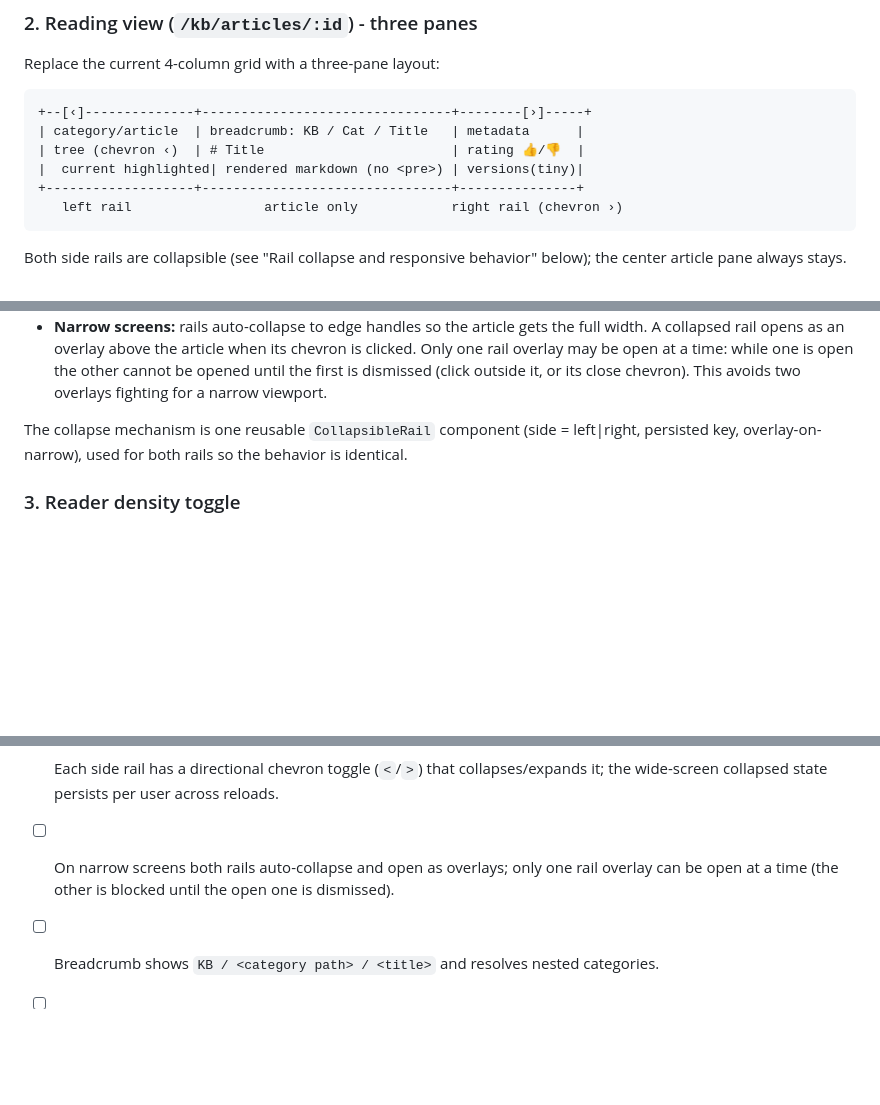
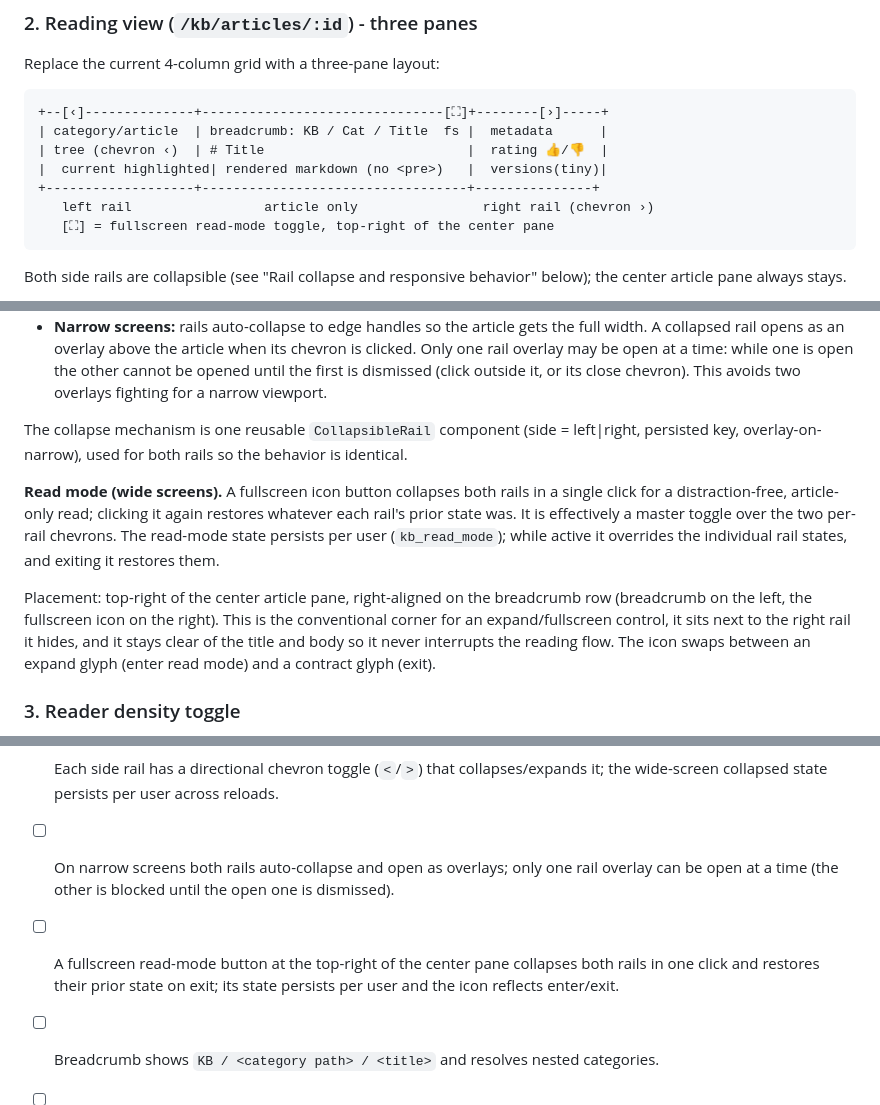
Before and after one commit to psa-systems/mokosh-apps, a Markdown page: dev-docs/kb-ui-overhaul-design.md, 3 parts joined by grey strips. Drawn GitHub-style; blank space fills up the shorter version.

Commit message:
docs(kb): add fullscreen read-mode toggle
A fullscreen icon button at the top-right of the center article pane (right-aligned on the breadcrumb row) collapses both rails in one click for distraction-free reading and restores their prior state on exit. It acts as a master toggle over the per-rail chevrons, persists per user, and swaps its glyph between enter and exit. Updated the mockup and acceptance criteria.

Co-Authored-By: Claude Opus 4.8 <noreply@anthropic.com>

````diff
--- a/dev-docs/kb-ui-overhaul-design.md
+++ b/dev-docs/kb-ui-overhaul-design.md
@@ -36,12 +36,13 @@ Both the reading view and the authoring preview consume this helper. The output
 Replace the current 4-column grid with a three-pane layout:
 
 ```
-+--[‹]--------------+--------------------------------+--------[›]-----+
-| category/article  | breadcrumb: KB / Cat / Title   | metadata      |
-| tree (chevron ‹)  | # Title                        | rating 👍/👎  |
-|  current highlighted| rendered markdown (no <pre>) | versions(tiny)|
-+-------------------+--------------------------------+---------------+
-   left rail                 article only            right rail (chevron ›)
++--[‹]--------------+-------------------------------[⛶]+--------[›]-----+
+| category/article  | breadcrumb: KB / Cat / Title  fs |  metadata      |
+| tree (chevron ‹)  | # Title                          |  rating 👍/👎  |
+|  current highlighted| rendered markdown (no <pre>)   |  versions(tiny)|
++-------------------+----------------------------------+---------------+
+   left rail                 article only                right rail (chevron ›)
+   [⛶] = fullscreen read-mode toggle, top-right of the center pane
 ```
 
 Both side rails are collapsible (see "Rail collapse and responsive behavior" below); the center article pane always stays.
@@ -58,6 +59,10 @@ Each side rail (left tree, right metadata) carries a directional chevron toggle
 - **Narrow screens:** rails auto-collapse to edge handles so the article gets the full width. A collapsed rail opens as an overlay above the article when its chevron is clicked. Only one rail overlay may be open at a time: while one is open the other cannot be opened until the first is dismissed (click outside it, or its close chevron). This avoids two overlays fighting for a narrow viewport.
 
 The collapse mechanism is one reusable `CollapsibleRail` component (side = left|right, persisted key, overlay-on-narrow), used for both rails so the behavior is identical.
+
+**Read mode (wide screens).** A fullscreen icon button collapses both rails in a single click for a distraction-free, article-only read; clicking it again restores whatever each rail's prior state was. It is effectively a master toggle over the two per-rail chevrons. The read-mode state persists per user (`kb_read_mode`); while active it overrides the individual rail states, and exiting it restores them.
+
+Placement: top-right of the center article pane, right-aligned on the breadcrumb row (breadcrumb on the left, the fullscreen icon on the right). This is the conventional corner for an expand/fullscreen control, it sits next to the right rail it hides, and it stays clear of the title and body so it never interrupts the reading flow. The icon swaps between an expand glyph (enter read mode) and a contract glyph (exit).
 
 ### 3. Reader density toggle
 
@@ -102,6 +107,7 @@ A small reusable piece that, given an article's `category_id`, resolves the cate
 - [ ] Left tree nav lists categories (hierarchical, sorted) with their articles, highlights the current one, and is collapsible. Present on detail and list pages.
 - [ ] Each side rail has a directional chevron toggle (`<`/`>`) that collapses/expands it; the wide-screen collapsed state persists per user across reloads.
 - [ ] On narrow screens both rails auto-collapse and open as overlays; only one rail overlay can be open at a time (the other is blocked until the open one is dismissed).
+- [ ] A fullscreen read-mode button at the top-right of the center pane collapses both rails in one click and restores their prior state on exit; its state persists per user and the icon reflects enter/exit.
 - [ ] Breadcrumb shows `KB / <category path> / <title>` and resolves nested categories.
 - [ ] Reader density toggle (compact/comfortable) changes article spacing and persists per user across reloads.
 - [ ] Rating 👍/👎 lives in the right rail and reflects/updates `helpful_count` / `not_helpful_count`.
````
